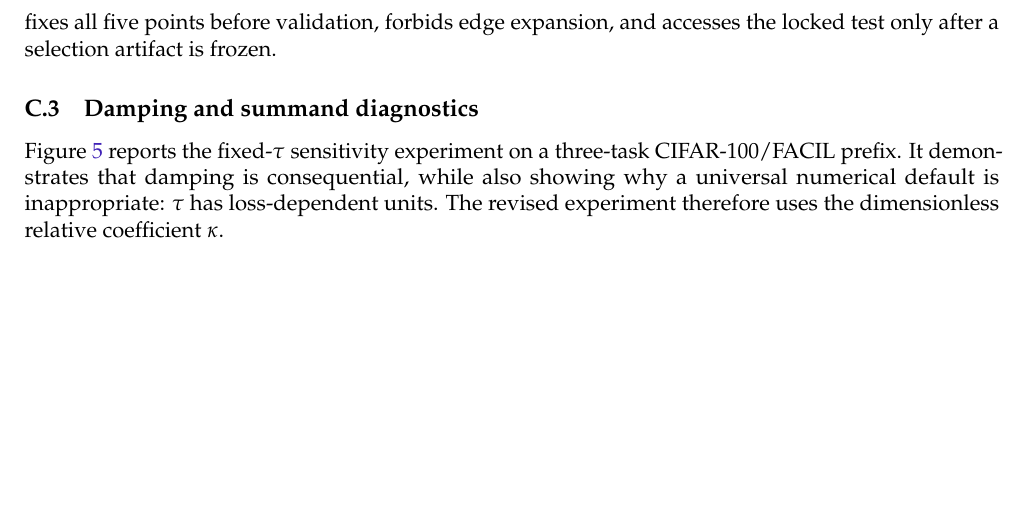
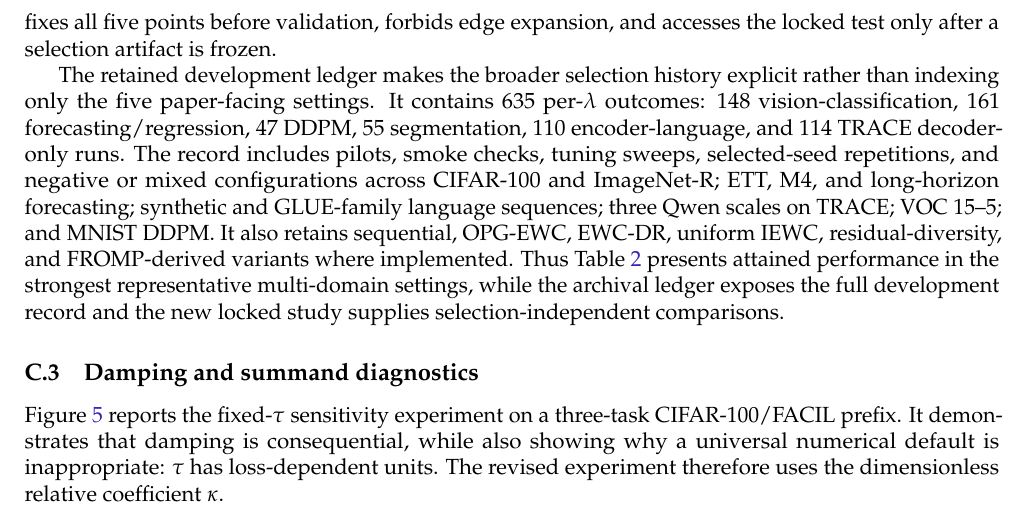
Before and after one commit to Axym-Labs/iewc-paper, a LaTeX document (main.tex, which reads appendices/appc_experimental_details_and_damping_sensitivity.tex): part of page 22 of 23 before the commit and part of page 22 of 24 after it, cut so that both start at the same text, the shorter picture padded with empty space. Compiled offline with pdfLaTeX.

Commit message:
Disclose inherited experiment selection history

```diff
--- a/appendices/appc_experimental_details_and_damping_sensitivity.tex
+++ b/appendices/appc_experimental_details_and_damping_sensitivity.tex
@@ -66,6 +66,8 @@ Diffusion & MNIST DDPM, labels $0/1\rightarrow2/3$; conditional DDPM trained fro
 
 The original search used a five-point multiplicative grid around a task-specific midpoint and extended an edge up to three times when an endpoint was best. This workflow supports descriptive selected-performance claims but not a selection-independent effect estimate. The revised protocol fixes all five points before validation, forbids edge expansion, and accesses the locked test only after a selection artifact is frozen.
 
+The retained development ledger makes the broader selection history explicit rather than indexing only the five paper-facing settings. It contains 635 per-$\lambda$ outcomes: 148 vision-classification, 161 forecasting/regression, 47 DDPM, 55 segmentation, 110 encoder-language, and 114 TRACE decoder-only runs. The record includes pilots, smoke checks, tuning sweeps, selected-seed repetitions, and negative or mixed configurations across CIFAR-100 and ImageNet-R; ETT, M4, and long-horizon forecasting; synthetic and GLUE-family language sequences; three Qwen scales on TRACE; VOC 15--5; and MNIST DDPM. It also retains sequential, OPG-EWC, EWC-DR, uniform IEWC, residual-diversity, and FROMP-derived variants where implemented. Thus Table~\ref{tab:main-empirical-results} presents attained performance in the strongest representative multi-domain settings, while the archival ledger exposes the full development record and the new locked study supplies selection-independent comparisons.
+
 \subsection{Damping and summand diagnostics}
 
 Figure~\ref{fig:tau-sensitivity-cifar100} reports the fixed-$\tau$ sensitivity experiment on a three-task CIFAR-100/FACIL prefix. It demonstrates that damping is consequential, while also showing why a universal numerical default is inappropriate: $\tau$ has loss-dependent units. The revised experiment therefore uses the dimensionless relative coefficient $\kappa$.
```
Also changed, not shown: main.pdf.
